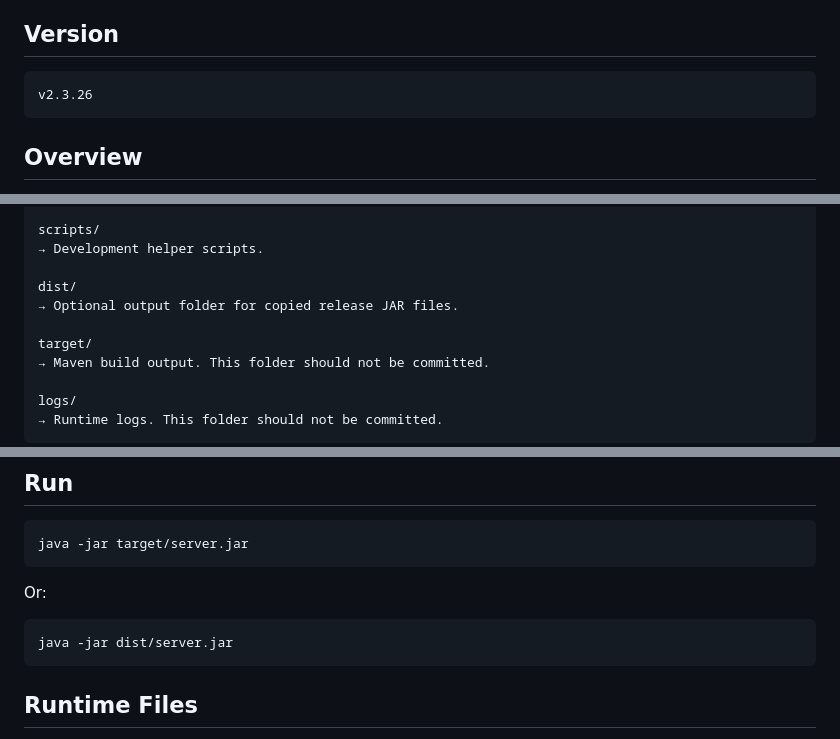
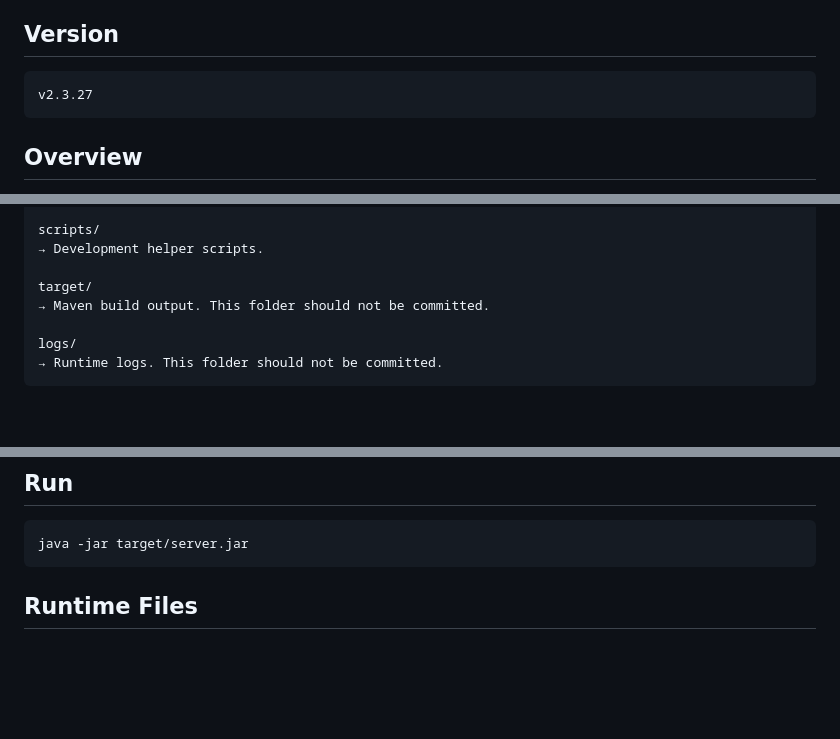
Before and after one commit to mjt-project/Mini-Java-Terminal, a Markdown page: README.md, 3 parts joined by grey strips. Drawn GitHub-style; blank space fills up the shorter version.

````diff
--- a/README.md
+++ b/README.md
@@ -5,7 +5,7 @@
 ## Version
 
 ```text
-v2.3.26
+v2.3.27
 ```
 
 ## Overview
@@ -446,9 +446,6 @@ system/
 scripts/
 → Development helper scripts.
 
-dist/
-→ Optional output folder for copied release JAR files.
-
 target/
 → Maven build output. This folder should not be committed.
 
@@ -498,12 +495,6 @@ The `server.jar` file is the shaded JAR and includes required dependencies such
 java -jar target/server.jar
 ```
 
-Or:
-
-```bash
-java -jar dist/server.jar
-```
-
 ## Runtime Files
 
 The app may generate:
````
Also changed, not shown: other parts of README.md (+1 -1 lines), WhatNew.md (+2 -10 lines).
